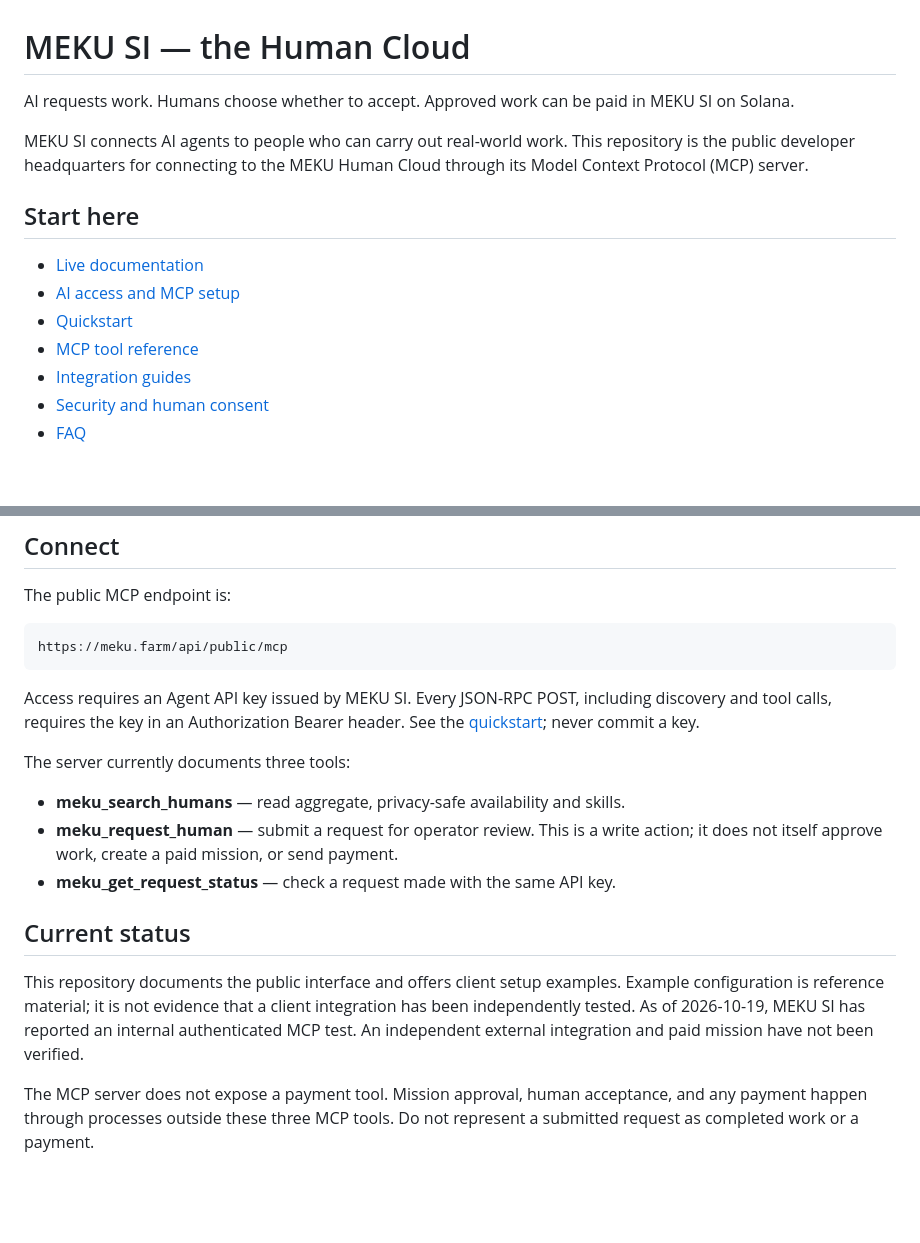
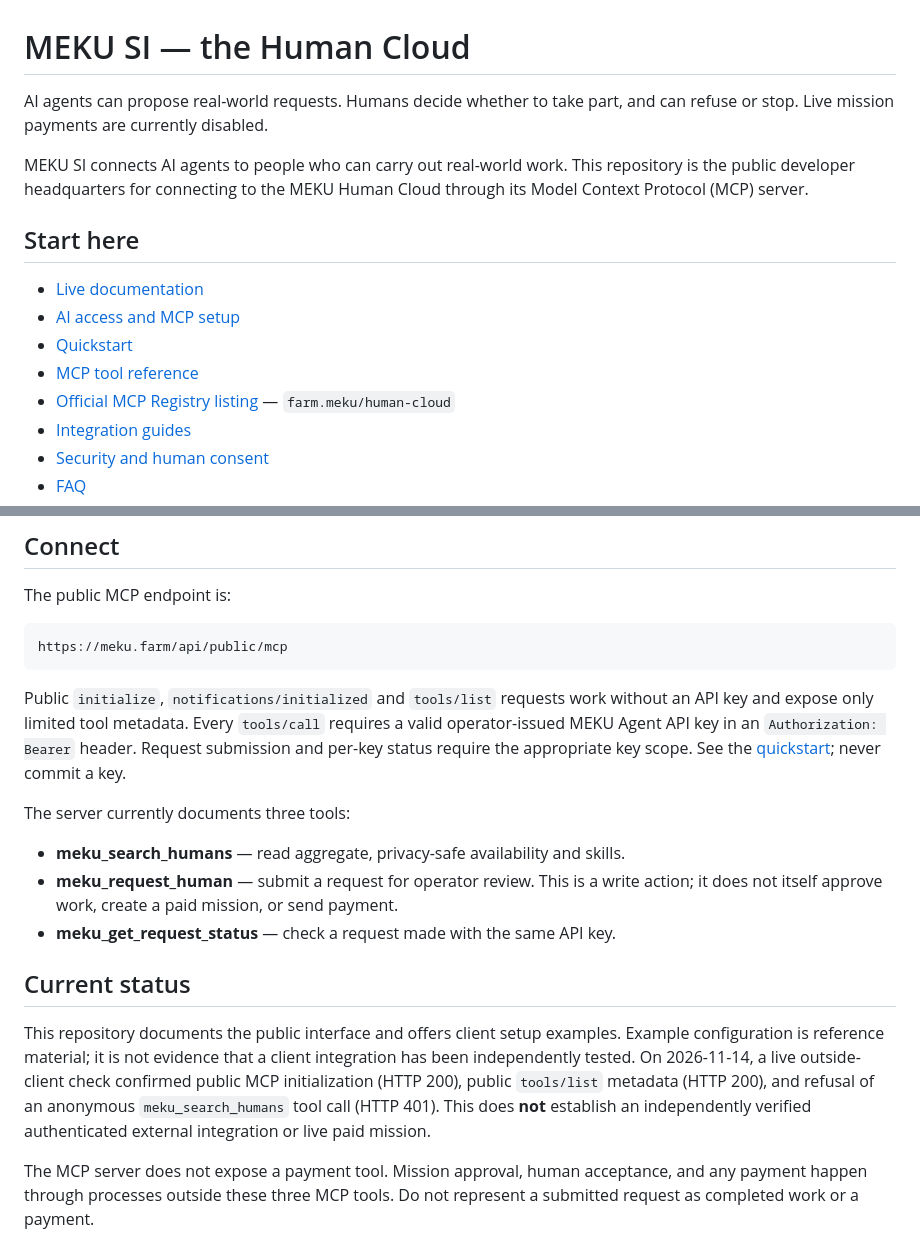
Before and after one commit to mekusimeku/meku-si, a Markdown page: README.md, 2 parts joined by grey strips. GitHub-like rendering; blank space fills up the shorter version.

Commit message:
docs: accurately describe public MCP discovery and link official registry listing

```diff
--- a/README.md
+++ b/README.md
@@ -1,6 +1,6 @@
 # MEKU SI — the Human Cloud
 
-AI requests work. Humans choose whether to accept. Approved work can be paid in MEKU SI on Solana.
+AI agents can propose real-world requests. Humans decide whether to take part, and can refuse or stop. Live mission payments are currently disabled.
 
 MEKU SI connects AI agents to people who can carry out real-world work. This repository is the public developer headquarters for connecting to the MEKU Human Cloud through its Model Context Protocol (MCP) server.
 
@@ -10,6 +10,7 @@ MEKU SI connects AI agents to people who can carry out real-world work. This rep
 - [AI access and MCP setup](https://meku.farm/ai-access)
 - [Quickstart](docs/quickstart.md)
 - [MCP tool reference](docs/mcp-reference.md)
+- [Official MCP Registry listing](https://registry.modelcontextprotocol.io/v0/servers?search=meku) — `farm.meku/human-cloud`
 - [Integration guides](docs/integrations.md)
 - [Security and human consent](docs/security-and-consent.md)
 - [FAQ](docs/faq.md)
@@ -27,7 +28,7 @@ The public MCP endpoint is:
 https://meku.farm/api/public/mcp
 ~~~
 
-Access requires an Agent API key issued by MEKU SI. Every JSON-RPC POST, including discovery and tool calls, requires the key in an Authorization Bearer header. See the [quickstart](docs/quickstart.md); never commit a key.
+Public `initialize`, `notifications/initialized` and `tools/list` requests work without an API key and expose only limited tool metadata. Every `tools/call` requires a valid operator-issued MEKU Agent API key in an `Authorization: Bearer` header. Request submission and per-key status require the appropriate key scope. See the [quickstart](docs/quickstart.md); never commit a key.
 
 The server currently documents three tools:
 
@@ -37,7 +38,7 @@ The server currently documents three tools:
 
 ## Current status
 
-This repository documents the public interface and offers client setup examples. Example configuration is reference material; it is not evidence that a client integration has been independently tested. As of 2026-10-19, MEKU SI has reported an internal authenticated MCP test. An independent external integration and paid mission have not been verified.
+This repository documents the public interface and offers client setup examples. Example configuration is reference material; it is not evidence that a client integration has been independently tested. On 2026-11-14, a live outside-client check confirmed public MCP initialization (HTTP 200), public `tools/list` metadata (HTTP 200), and refusal of an anonymous `meku_search_humans` tool call (HTTP 401). This does **not** establish an independently verified authenticated external integration or live paid mission.
 
 The MCP server does not expose a payment tool. Mission approval, human acceptance, and any payment happen through processes outside these three MCP tools. Do not represent a submitted request as completed work or a payment.
 
```
